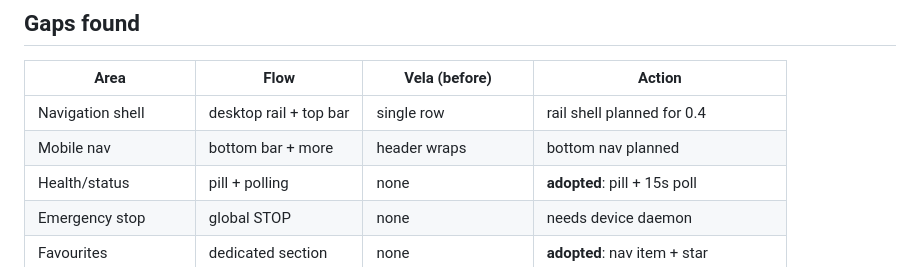
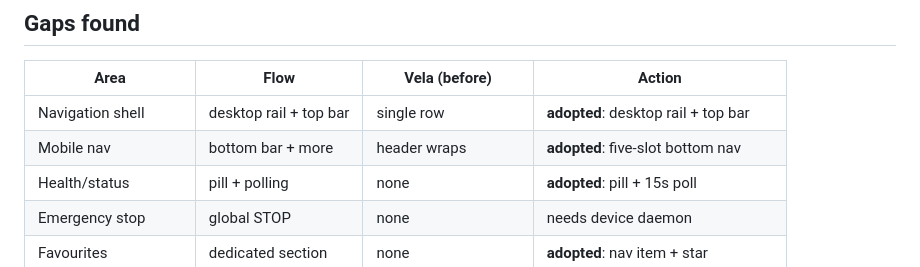
Before and after one commit to Kinfxhk/nuitelle, a Markdown page: docs/UI-REVIEW.md, the part around the change. Drawn GitHub-style.

Commit message:
v0.4.0: desktop rail, mobile bottom nav, tag manager UI

```diff
--- a/docs/UI-REVIEW.md
+++ b/docs/UI-REVIEW.md
@@ -20,8 +20,8 @@ Flow was reviewed from its source at `~/HermesHub/07-scripts-staging/sandbox/por
 
 | Area | Flow | Vela (before) | Action |
 |---|---|---|---|
-| Navigation shell | desktop rail + top bar | single row | rail shell planned for 0.4 |
-| Mobile nav | bottom bar + more | header wraps | bottom nav planned |
+| Navigation shell | desktop rail + top bar | single row | **adopted**: desktop rail + top bar |
+| Mobile nav | bottom bar + more | header wraps | **adopted**: five-slot bottom nav |
 | Health/status | pill + polling | none | **adopted**: pill + 15s poll |
 | Emergency stop | global STOP | none | needs device daemon |
 | Favourites | dedicated section | none | **adopted**: nav item + star |
```
Also changed, not shown: README.md (+4 -0 lines), docs/screenshots/library-zh-Hant.png, docs/screenshots/library.png, docs/screenshots/player.png, 1 other file.
